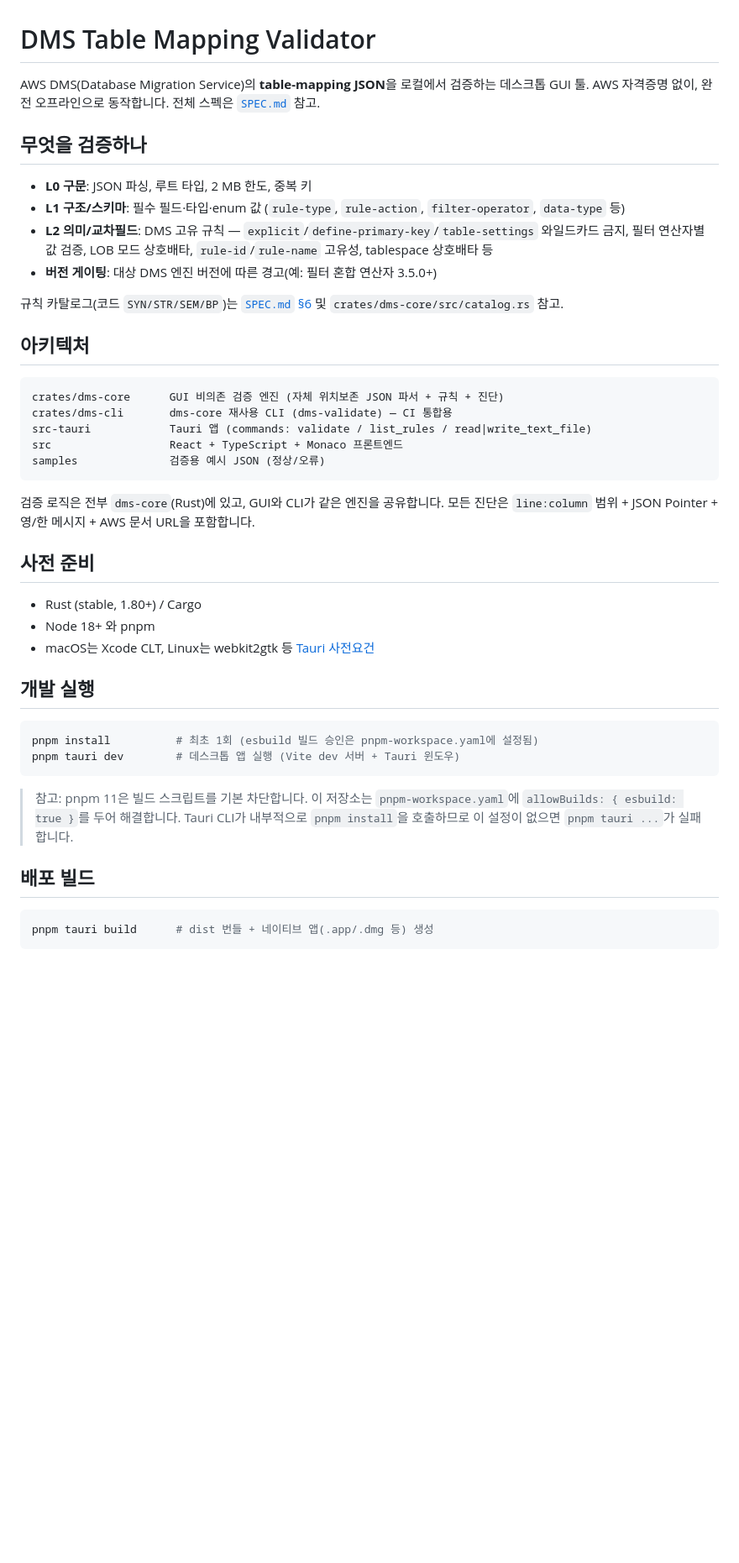
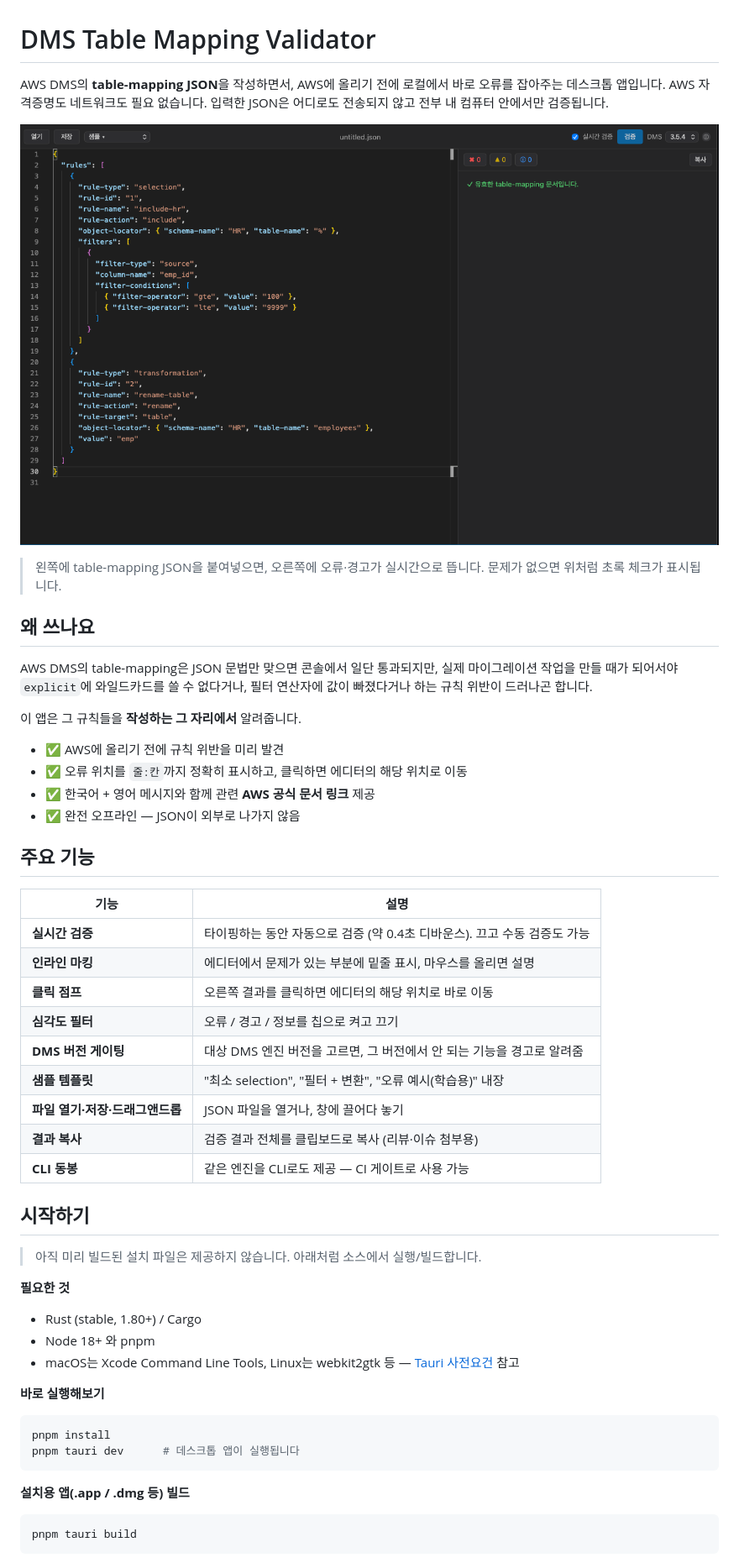
Before and after one commit to rtzr/dms-validator, a Markdown page: README.md, the part around one of its changes. Shown at 84% size. GitHub-like rendering; pictures changed too: docs/images/screenshot.png (added); blank space fills up the shorter version.

Commit message:
docs: 스크린샷 중심·사용자 친화적으로 README 개편
스펙 위주 설명을 사용자 사용 흐름 중심으로 재작성하고
앱 실행 화면 스크린샷을 추가. 상세 명세는 SPEC.md로 링크.

Co-Authored-By: Claude Opus 4.8 (1M context) <noreply@anthropic.com>

````diff
--- a/README.md
+++ b/README.md
@@ -1,49 +1,61 @@
 # DMS Table Mapping Validator
 
-AWS DMS(Database Migration Service)의 **table-mapping JSON**을 로컬에서 검증하는 데스크톱 GUI 툴.
-AWS 자격증명 없이, 완전 오프라인으로 동작합니다. 전체 스펙은 [`SPEC.md`](./SPEC.md) 참고.
+AWS DMS의 **table-mapping JSON**을 작성하면서, AWS에 올리기 전에 로컬에서 바로 오류를 잡아주는 데스크톱 앱입니다.
+AWS 자격증명도 네트워크도 필요 없습니다. 입력한 JSON은 어디로도 전송되지 않고 전부 내 컴퓨터 안에서만 검증됩니다.
 
-## 무엇을 검증하나
+<p align="center">
+  <img src="docs/images/screenshot.png" alt="DMS Table Mapping Validator 실행 화면 — 왼쪽 JSON 에디터, 오른쪽 검증 결과 패널" width="900">
+</p>
 
-- **L0 구문**: JSON 파싱, 루트 타입, 2 MB 한도, 중복 키
-- **L1 구조/스키마**: 필수 필드·타입·enum 값 (`rule-type`, `rule-action`, `filter-operator`, `data-type` 등)
-- **L2 의미/교차필드**: DMS 고유 규칙 — `explicit`/`define-primary-key`/`table-settings` 와일드카드 금지, 필터 연산자별 값 검증, LOB 모드 상호배타, `rule-id`/`rule-name` 고유성, tablespace 상호배타 등
-- **버전 게이팅**: 대상 DMS 엔진 버전에 따른 경고(예: 필터 혼합 연산자 3.5.0+)
+> 왼쪽에 table-mapping JSON을 붙여넣으면, 오른쪽에 오류·경고가 실시간으로 뜹니다.
+> 문제가 없으면 위처럼 초록 체크가 표시됩니다.
 
-규칙 카탈로그(코드 `SYN/STR/SEM/BP`)는 [`SPEC.md` §6](./SPEC.md) 및 `crates/dms-core/src/catalog.rs` 참고.
+## 왜 쓰나요
 
-## 아키텍처
+AWS DMS의 table-mapping은 JSON 문법만 맞으면 콘솔에서 일단 통과되지만,
+실제 마이그레이션 작업을 만들 때가 되어서야 `explicit`에 와일드카드를 쓸 수 없다거나,
+필터 연산자에 값이 빠졌다거나 하는 규칙 위반이 드러나곤 합니다.
 
-```
-crates/dms-core      GUI 비의존 검증 엔진 (자체 위치보존 JSON 파서 + 규칙 + 진단)
-crates/dms-cli       dms-core 재사용 CLI (dms-validate) — CI 통합용
-src-tauri            Tauri 앱 (commands: validate / list_rules / read|write_text_file)
-src                  React + TypeScript + Monaco 프론트엔드
-samples              검증용 예시 JSON (정상/오류)
-```
+이 앱은 그 규칙들을 **작성하는 그 자리에서** 알려줍니다.
 
-검증 로직은 전부 `dms-core`(Rust)에 있고, GUI와 CLI가 같은 엔진을 공유합니다.
-모든 진단은 `line:column` 범위 + JSON Pointer + 영/한 메시지 + AWS 문서 URL을 포함합니다.
+- ✅ AWS에 올리기 전에 규칙 위반을 미리 발견
+- ✅ 오류 위치를 `줄:칸`까지 정확히 표시하고, 클릭하면 에디터의 해당 위치로 이동
+- ✅ 한국어 + 영어 메시지와 함께 관련 **AWS 공식 문서 링크** 제공
+- ✅ 완전 오프라인 — JSON이 외부로 나가지 않음
 
-## 사전 준비
+## 주요 기능
+
+| 기능 | 설명 |
+| --- | --- |
+| **실시간 검증** | 타이핑하는 동안 자동으로 검증 (약 0.4초 디바운스). 끄고 수동 검증도 가능 |
+| **인라인 마킹** | 에디터에서 문제가 있는 부분에 밑줄 표시, 마우스를 올리면 설명 |
+| **클릭 점프** | 오른쪽 결과를 클릭하면 에디터의 해당 위치로 바로 이동 |
+| **심각도 필터** | 오류 / 경고 / 정보를 칩으로 켜고 끄기 |
+| **DMS 버전 게이팅** | 대상 DMS 엔진 버전을 고르면, 그 버전에서 안 되는 기능을 경고로 알려줌 |
+| **샘플 템플릿** | "최소 selection", "필터 + 변환", "오류 예시(학습용)" 내장 |
+| **파일 열기·저장·드래그앤드롭** | JSON 파일을 열거나, 창에 끌어다 놓기 |
+| **결과 복사** | 검증 결과 전체를 클립보드로 복사 (리뷰·이슈 첨부용) |
+| **CLI 동봉** | 같은 엔진을 CLI로도 제공 — CI 게이트로 사용 가능 |
+
+## 시작하기
+
+> 아직 미리 빌드된 설치 파일은 제공하지 않습니다. 아래처럼 소스에서 실행/빌드합니다.
+
+**필요한 것**
 
 - Rust (stable, 1.80+) / Cargo
 - Node 18+ 와 pnpm
-- macOS는 Xcode CLT, Linux는 webkit2gtk 등 [Tauri 사전요건](https://tauri.app/start/prerequisites/)
+- macOS는 Xcode Command Line Tools, Linux는 webkit2gtk 등 — [Tauri 사전요건](https://tauri.app/start/prerequisites/) 참고
 
-## 개발 실행
+**바로 실행해보기**
 
 ```bash
-pnpm install          # 최초 1회 (esbuild 빌드 승인은 pnpm-workspace.yaml에 설정됨)
-pnpm tauri dev        # 데스크톱 앱 실행 (Vite dev 서버 + Tauri 윈도우)
+pnpm install
+pnpm tauri dev      # 데스크톱 앱이 실행됩니다
 ```
 
-> 참고: pnpm 11은 빌드 스크립트를 기본 차단합니다. 이 저장소는 `pnpm-workspace.yaml`에
-> `allowBuilds: { esbuild: true }`를 두어 해결합니다. Tauri CLI가 내부적으로 `pnpm install`을
-> 호출하므로 이 설정이 없으면 `pnpm tauri ...`가 실패합니다.
-
-## 배포 빌드
+**설치용 앱(.app / .dmg 등) 빌드**
 
 ```bash
-pnpm tauri build      # dist 번들 + 네이티브 앱(.app/.dmg 등) 생성
+pnpm tauri build
 ```
````
Also changed, not shown: other parts of README.md (+59 -27 lines).
